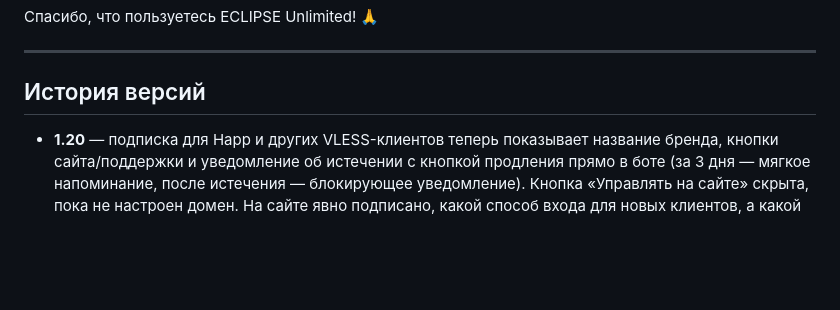
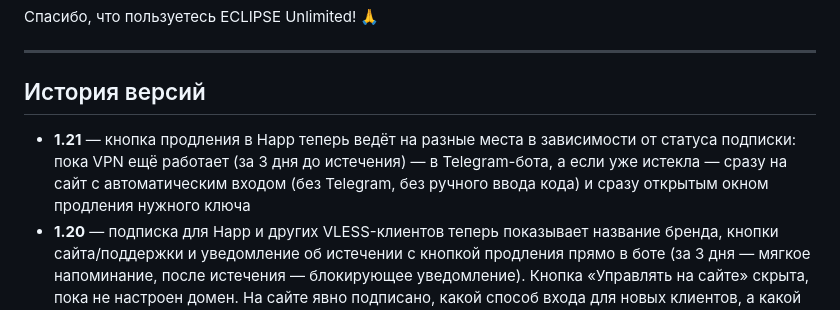
Before and after one commit to pomah7878-bot/ECLIPSE_VPN, a Markdown page: README.MD, the part around the change. GitHub-like rendering; blank space fills up the shorter version.

Commit message:
Версия 1.21: умная маршрутизация кнопки продления в Happ
- Пока VPN ещё работает (предупреждение за 3 дня) — кнопка продления ведёт в Telegram-бота, как обычно
- Если подписка уже истекла — кнопка ведёт прямо на сайт с автоматическим входом, без Telegram и без ручного ввода кода
- На сайте сразу открывается окно продления именно того ключа, что истёк — не нужно искать его в списке

```diff
--- a/README.MD
+++ b/README.MD
@@ -191,6 +191,7 @@ crontab -e
 
 ## История версий
 
+- **1.21** — кнопка продления в Happ теперь ведёт на разные места в зависимости от статуса подписки: пока VPN ещё работает (за 3 дня до истечения) — в Telegram-бота, а если уже истекла — сразу на сайт с автоматическим входом (без Telegram, без ручного ввода кода) и сразу открытым окном продления нужного ключа
 - **1.20** — подписка для Happ и других VLESS-клиентов теперь показывает название бренда, кнопки сайта/поддержки и уведомление об истечении с кнопкой продления прямо в боте (за 3 дня — мягкое напоминание, после истечения — блокирующее уведомление). Кнопка «Управлять на сайте» скрыта, пока не настроен домен. На сайте явно подписано, какой способ входа для новых клиентов, а какой — для уже купивших через Telegram-бота
 - **1.19** — устранена гонка при быстром перезапуске AI-сервиса (иногда требовалась повторная попытка от systemd, ~70 секунд простоя). Переход с устаревшей модели Groq Qwen3.6-27B на Qwen3.8-27B (резервная модель и модель анализа изображений AI-помощника) — Groq выводит старую модель из эксплуатации 14 сентября
 - **1.18** — новая публичная страница-витрина `/welcome` для случайных посетителей сайта (описание сервиса + актуальные тарифы) с 3 шаблонами оформления на выбор. 5 тем для личного кабинета (Классический, Neo-Brutalism, Liquid Glass, Neumorphism, Минимализм) — общая логика, разный визуал, выбор в Интеграциях. Кнопка «Проверить домен» сразу после сохранения адреса сайта — открывает личный кабинет для мгновенной проверки. Убраны хардкоды бренда/бота из `/shop` и `/app`, устранена критичная ошибка с невыдачей купленной подписки у white-label клиентов. Порядок кнопок на главной приведён под боевую раскладку. Домен сайта теперь принимается только с https:// — WebApp категорически не работает по HTTP
```
